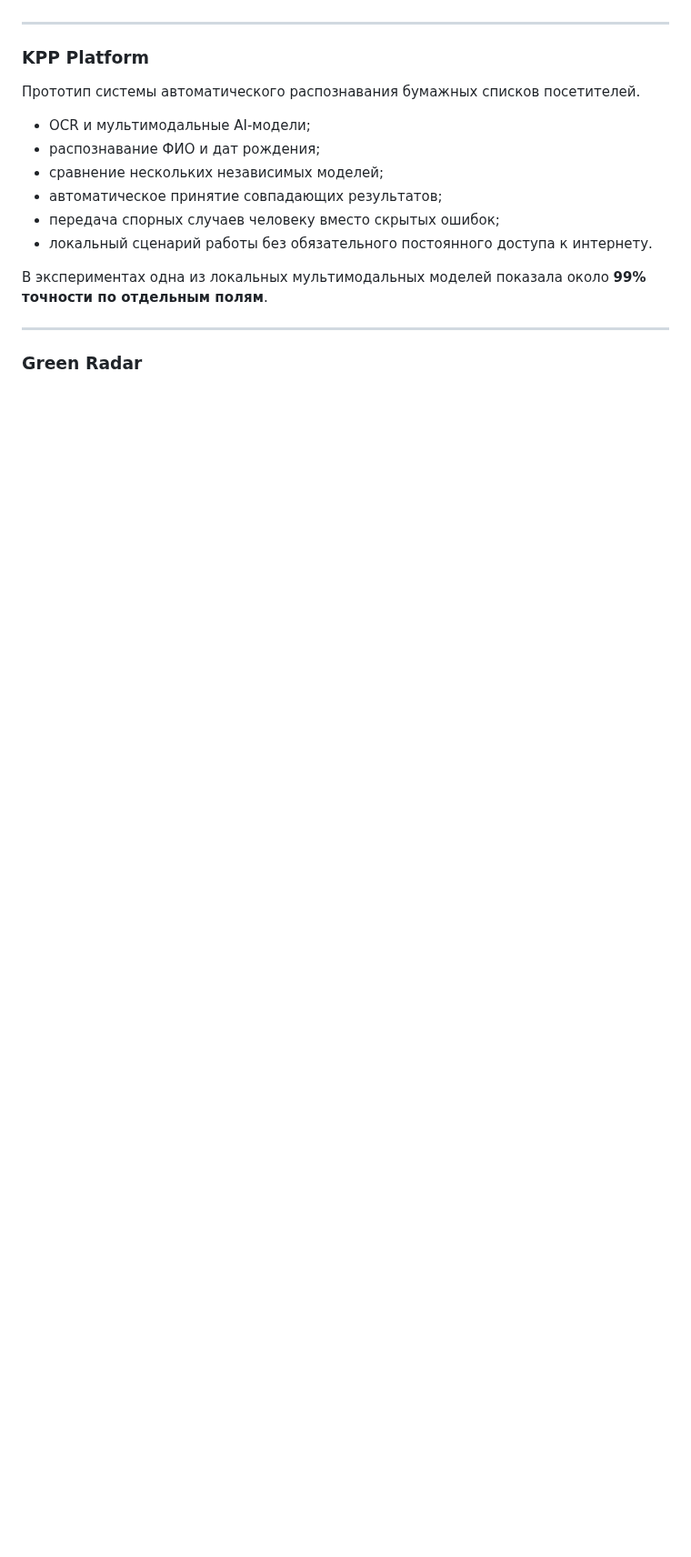
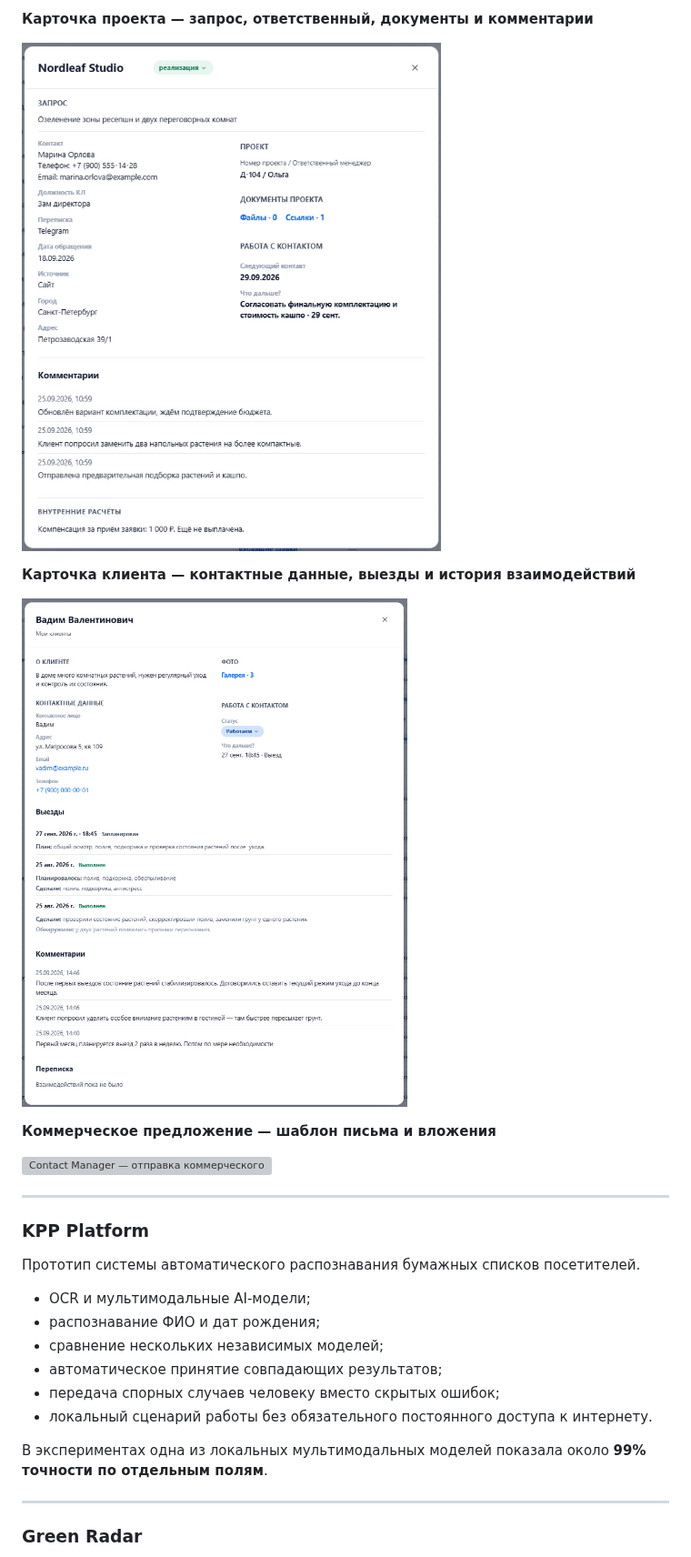
Before and after one commit to TipaZloy/TipaZloy, a Markdown page: README.md, the part around one of its changes. Shown at 91% size. Drawn GitHub-style; pictures changed too: assets/contact-manager/contact-details.jpg (added), assets/contact-manager/project-details.jpg (added); folded sections open; blank space fills up the shorter version; grey boxes are pictures that could not be loaded.

```diff
--- a/README.md
+++ b/README.md
@@ -31,0 +48,14 @@
+<br>
+
+**Карточка проекта — запрос, ответственный, документы и комментарии**
+
+![Contact Manager — карточка проекта](assets/contact-manager/project-details.jpg)
+
+**Карточка клиента — контактные данные, выезды и история взаимодействий**
+
+![Contact Manager — карточка клиента](assets/contact-manager/contact-details.jpg)
+
+**Коммерческое предложение — шаблон письма и вложения**
+
+![Contact Manager — отправка коммерческого предложения](assets/contact-manager/proposal.png)
+
```
Also changed, not shown: other parts of README.md (+17 -0 lines), assets/contact-manager/contacts.jpg (added), assets/contact-manager/projects.jpg (added), 1 other file.
